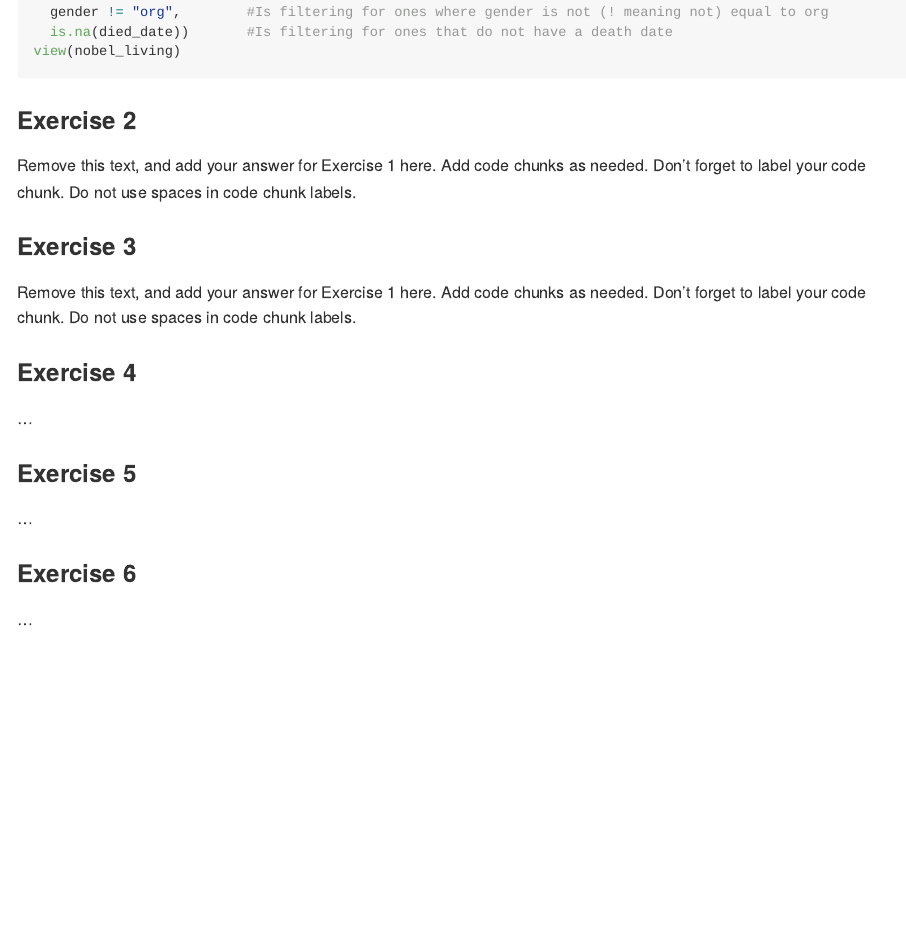
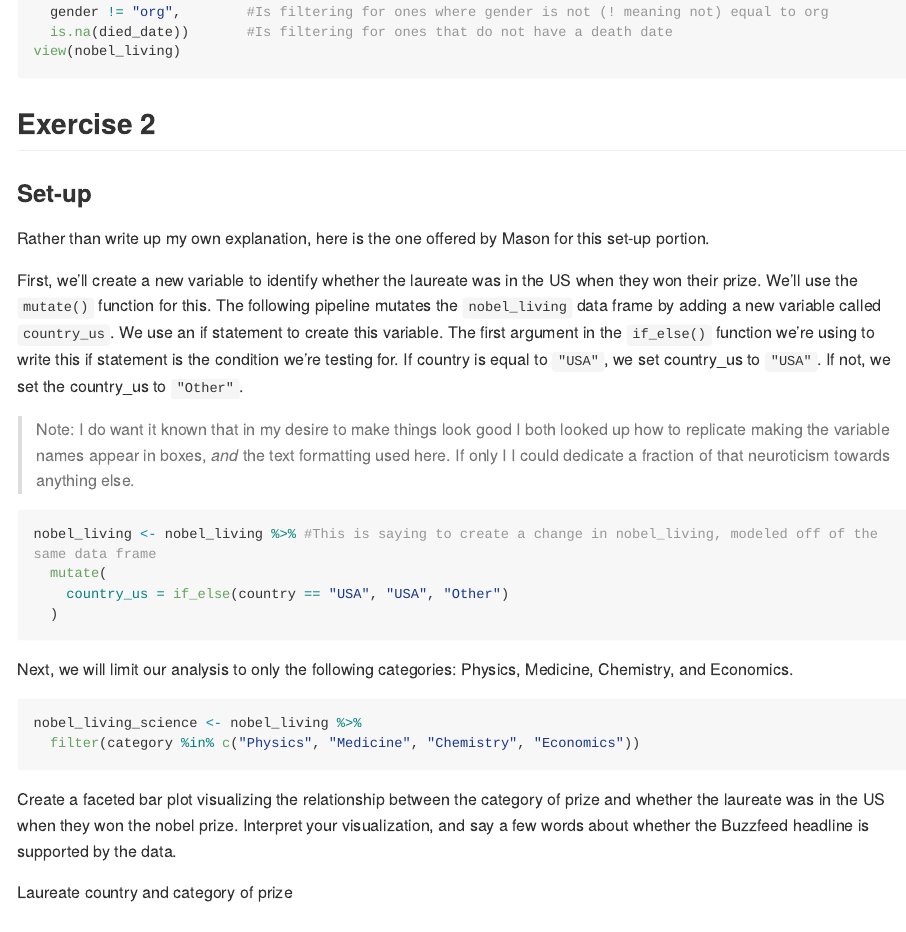
Before and after one commit to adam6paul/lab-03, an R Markdown document (lab-03.Rmd): the page in a window 1100 px wide, from 1020 px down. The pictures show the output file lab-03.md that the author committed with the source, drawn offline in the style of GitHub; long lines of code are wrapped.

Commit message:
On to Question 3
I am not ashamed of the time I spent learning to make things pretty. I am ashamed of lab 2 now, though.

````diff
--- a/lab-03.Rmd
+++ b/lab-03.Rmd
@@ -50,12 +50,35 @@ view(nobel_living)
 
 ```
 
-### Exercise 2
+## Exercise 2
 
-Remove this text, and add your answer for Exercise 1 here.
-Add code chunks as needed.
-Don't forget to label your code chunk.
-Do not use spaces in code chunk labels.
+### Set-up
+
+Rather than write up my own explanation, here is the one offered by Mason for this set-up portion.
+
+First, we’ll create a new variable to identify whether the laureate was in the US when they won their prize. We’ll use the `mutate()` function for this. The following pipeline mutates the `nobel_living` data frame by adding a new variable called `country_us`. We use an if statement to create this variable. The first argument in the `if_else()` function we’re using to write this if statement is the condition we’re testing for. If country is equal to `"USA"`, we set country_us to `"USA"`. If not, we set the country_us to `"Other"`.
+
+> Note: I do want it known that in my desire to make things look good I both looked up how to replicate making the variable names appear in boxes, *and* the text formatting used here. If only I I could dedicate a fraction of that neuroticism towards anything else.
+
+```{r setup code for q3}
+nobel_living <- nobel_living %>% #This is saying to create a change in nobel_living, modeled off of the same data frame
+  mutate(
+    country_us = if_else(country == "USA", "USA", "Other")
+  )
+```
+
+Next, we will limit our analysis to only the following categories: Physics, Medicine, Chemistry, and Economics.
+
+```{r}
+nobel_living_science <- nobel_living %>%
+  filter(category %in% c("Physics", "Medicine", "Chemistry", "Economics"))
+```
+
+Create a faceted bar plot visualizing the relationship between the category of prize and whether the laureate was in the US when they won the nobel prize. Interpret your visualization, and say a few words about whether the Buzzfeed headline is supported by the data.
+
+Laureate country and category of prize
+
+
 
 ### Exercise 3
 
````
Also changed, not shown: lab-03.md, lab-03.Rmd (2 more changed lines).
